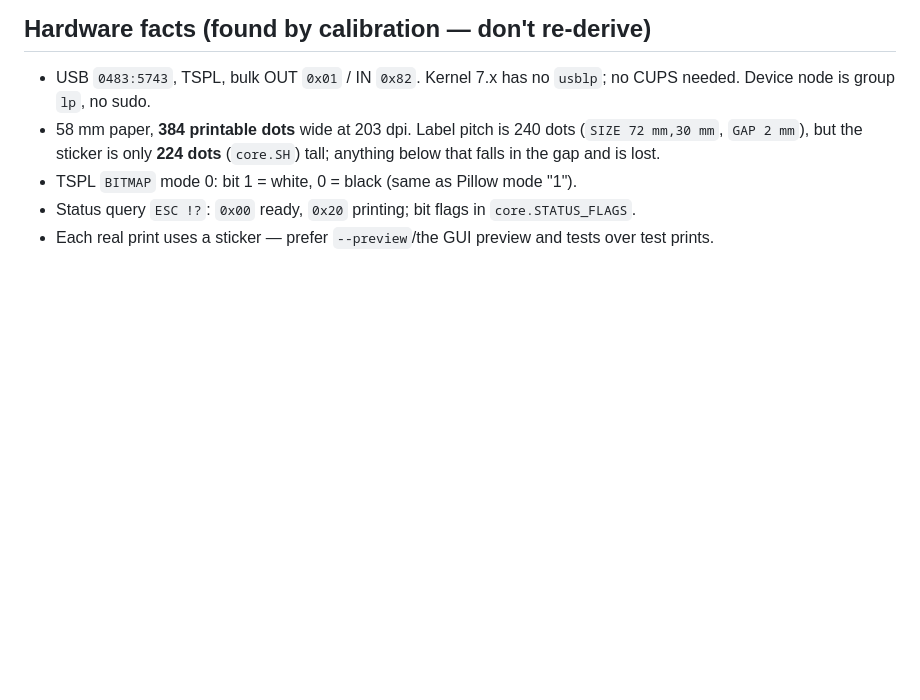
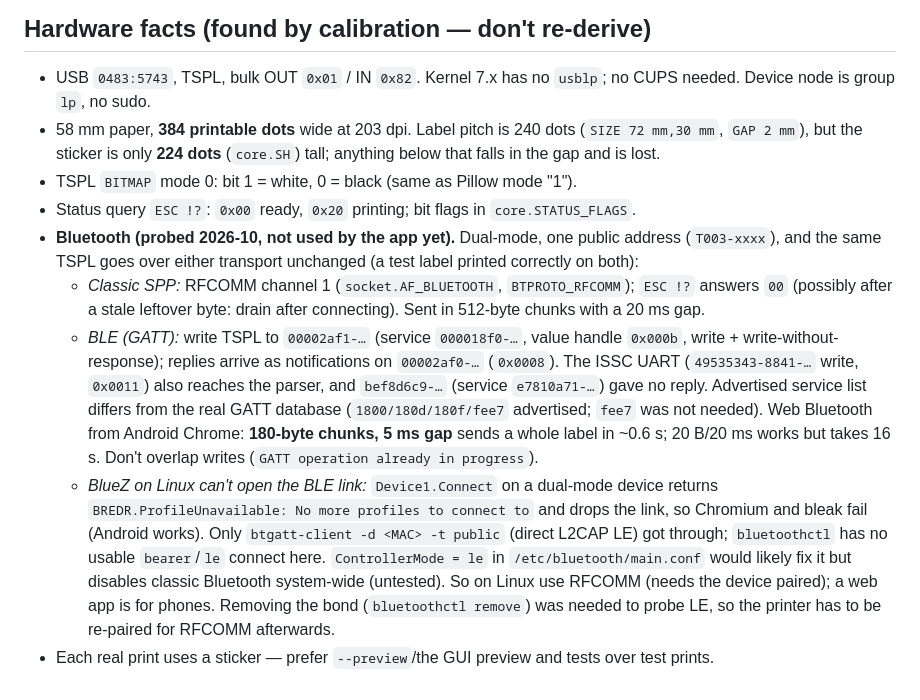
Before and after one commit to MiNombreEsPablo/t003-label-gui, a Markdown page: AGENTS.md, the part around the change. GitHub-like rendering; blank space fills up the shorter version.

```diff
--- a/AGENTS.md
+++ b/AGENTS.md
@@ -67,4 +67,8 @@ purpose. Put creative effort into the *labels* (effects, stickers, frames, fonts
 - 58 mm paper, **384 printable dots** wide at 203 dpi. Label pitch is 240 dots (`SIZE 72 mm,30 mm`, `GAP 2 mm`), but the sticker is only **224 dots** (`core.SH`) tall; anything below that falls in the gap and is lost.
 - TSPL `BITMAP` mode 0: bit 1 = white, 0 = black (same as Pillow mode "1").
 - Status query `ESC !?`: `0x00` ready, `0x20` printing; bit flags in `core.STATUS_FLAGS`.
+- **Bluetooth (probed 2026-10, not used by the app yet).** Dual-mode, one public address (`T003-xxxx`), and the same TSPL goes over either transport unchanged (a test label printed correctly on both):
+  - *Classic SPP:* RFCOMM channel 1 (`socket.AF_BLUETOOTH`, `BTPROTO_RFCOMM`); `ESC !?` answers `00` (possibly after a stale leftover byte: drain after connecting). Sent in 512-byte chunks with a 20 ms gap.
+  - *BLE (GATT):* write TSPL to `00002af1-…` (service `000018f0-…`, value handle `0x000b`, write + write-without-response); replies arrive as notifications on `00002af0-…` (`0x0008`). The ISSC UART (`49535343-8841-…` write, `0x0011`) also reaches the parser, and `bef8d6c9-…` (service `e7810a71-…`) gave no reply. Advertised service list differs from the real GATT database (`1800/180d/180f/fee7` advertised; `fee7` was not needed). Web Bluetooth from Android Chrome: **180-byte chunks, 5 ms gap** sends a whole label in ~0.6 s; 20 B/20 ms works but takes 16 s. Don't overlap writes (`GATT operation already in progress`).
+  - *BlueZ on Linux can't open the BLE link:* `Device1.Connect` on a dual-mode device returns `BREDR.ProfileUnavailable: No more profiles to connect to` and drops the link, so Chromium and bleak fail (Android works). Only `btgatt-client -d <MAC> -t public` (direct L2CAP LE) got through; `bluetoothctl` has no usable `bearer`/`le` connect here. `ControllerMode = le` in `/etc/bluetooth/main.conf` would likely fix it but disables classic Bluetooth system-wide (untested). So on Linux use RFCOMM (needs the device paired); a web app is for phones. Removing the bond (`bluetoothctl remove`) was needed to probe LE, so the printer has to be re-paired for RFCOMM afterwards.
 - Each real print uses a sticker — prefer `--preview`/the GUI preview and tests over test prints.
```
Also changed, not shown: README.md (+5 -1 lines).
